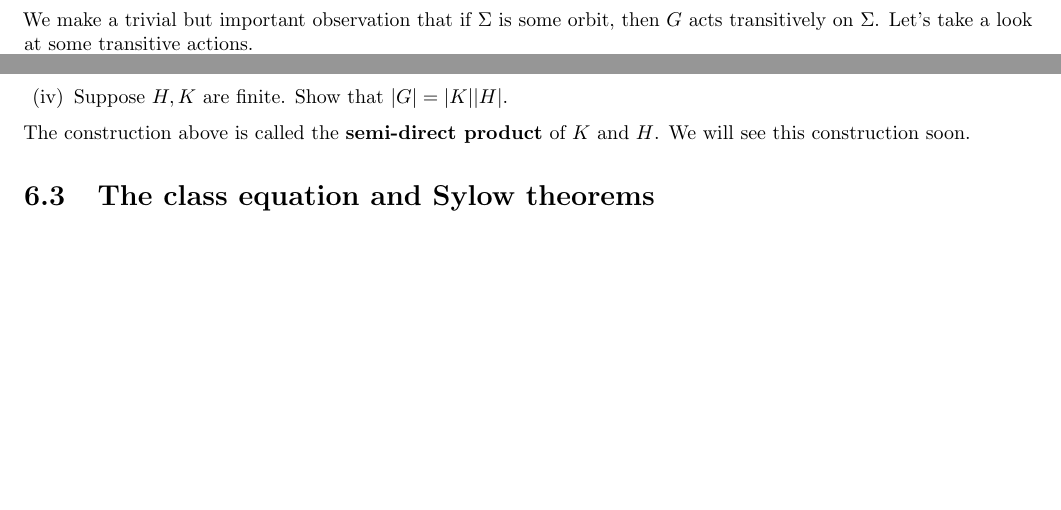
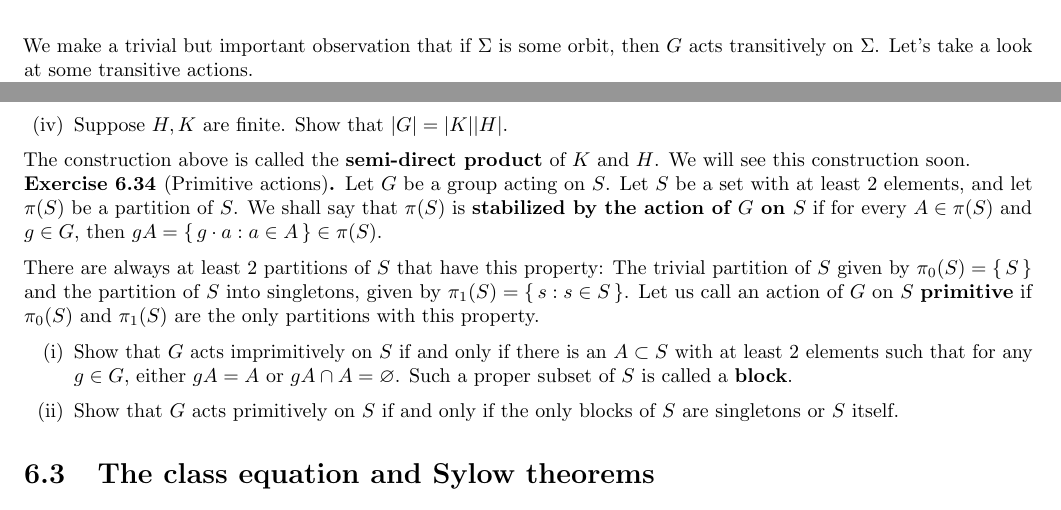
Before and after one commit to bushshrub/algebra-book, a LaTeX thesis (main.tex, which reads chapter-group-actions.tex, preamble.tex): two parts of pages 43 and 45 of 55, joined at a grey line, cut so that both start at the same text, the shorter picture padded with empty space. Compiled offline with pdfLaTeX.

```diff
--- a/chapter-group-actions.tex
+++ b/chapter-group-actions.tex
@@ -459,6 +459,31 @@
     $H$. We will see this construction soon.
 \end{exercise}
 
+\begin{exercise}[Primitive actions]
+Let $G$ be a group acting on $S$. Let $S$ be a set with at least 2 elements, and
+let $\pi(S)$ be a partition of $S$. We shall say that $\pi(S)$ is
+\textbf{stabilized by the action of $G$ on $S$} if for every $A \in \pi(S)$ and
+$g \in G$, then $gA = \set{g \cdot a: a \in A} \in \pi(S)$.
+
+There are always at least 2 partitions of $S$ that have this property: The
+trivial partition of $S$ given by $\pi_0(S) = \set{S}$ and the partition of $S$
+into singletons, given by $\pi_1(S) = \set{{s}: s \in S}$. Let us call an action
+of $G$ on $S$ \textbf{primitive} if $\pi_0(S)$ and $\pi_1(S)$ are the only
+partitions with this property.
+
+\begin{enumerate}[label=(\roman*)]
+    \item Show that $G$ acts imprimitively on $S$ if and only if there is an $A
+    \subset S$ with at least 2 elements such that for any $g \in G$, either $gA
+    = A$ or $gA \cap A = \varnothing$. Such a proper subset of $S$ is called a
+    \textbf{block}.
+
+    \item Show that $G$ acts primitively on $S$ if and only if the only blocks
+    of $S$ are singletons or $S$ itself.
+
+\end{enumerate}
+
+\end{exercise}
+
 \section{The class equation and Sylow theorems}
 Our study into group actions has proven rather fruitful into extracting insights
 about the structure of a group, especially when the group is finite. We first
--- a/preamble.tex
+++ b/preamble.tex
@@ -40,7 +40,7 @@
 		linecolor = ForestGreen,
 		backgroundcolor = ForestGreen!5,
 		innertopmargin=+10pt,
-		innerbottommargin=+10pt
+		innerbottommargin=+5pt
 		}
 ]{greenbox}
 \declaretheoremstyle[
@@ -54,7 +54,7 @@
 		linecolor = NavyBlue,
 		backgroundcolor = NavyBlue!5,
 		innertopmargin=+10pt,
-		innerbottommargin=+10pt
+		innerbottommargin=+5pt
 		}
 ]{bluebox}
 \declaretheoremstyle[
@@ -68,7 +68,7 @@
 		linecolor = Mulberry,
 		backgroundcolor = Mulberry!5,
 		innertopmargin=+10pt,
-		innerbottommargin=+10pt
+		innerbottommargin=+5pt
 		}
 ]{purplebox}
 
@@ -83,7 +83,7 @@
 		linecolor = RawSienna,
 		backgroundcolor = RawSienna!5,
 		innertopmargin=+10pt,
-		innerbottommargin=+10pt
+		innerbottommargin=+5pt
 		}
 ]{redbox}
 
@@ -98,7 +98,7 @@
 		linecolor = YellowOrange,
 		backgroundcolor = YellowOrange!5,
 		innertopmargin=+10pt,
-		innerbottommargin=+10pt
+		innerbottommargin=+5pt
 		}
 ]{orangebox}
 
```
Also changed, not shown: chapter-group-actions.tex (1 more changed lines), preamble.tex (34 more changed lines).
